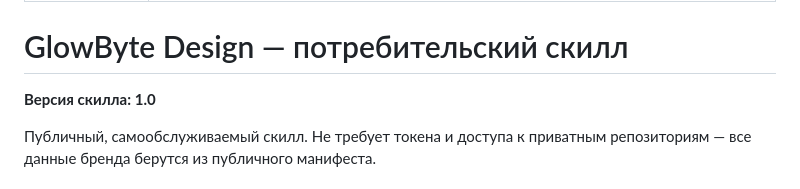
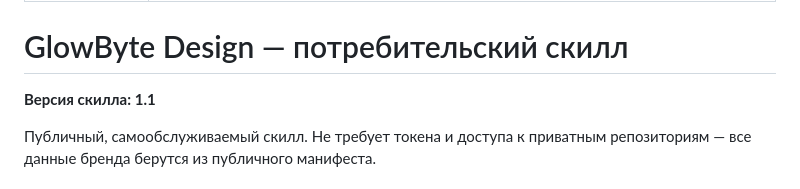
Before and after one commit to TerryAirwalker/glowbyte-brandbook, a Markdown page: skill/glowbyte-design/SKILL.md, the part around the change. Rendered like a GitHub page.

Commit message:
Release v1.1: skill

```diff
--- a/skill/glowbyte-design/SKILL.md
+++ b/skill/glowbyte-design/SKILL.md
@@ -5,7 +5,7 @@ description: Use when creating materials (slides, documents, banners, decks) in
 
 # GlowByte Design — потребительский скилл
 
-**Версия скилла: 1.0**
+**Версия скилла: 1.1**
 
 Публичный, самообслуживаемый скилл. Не требует токена и доступа к приватным
 репозиториям — все данные бренда берутся из публичного манифеста.
```
